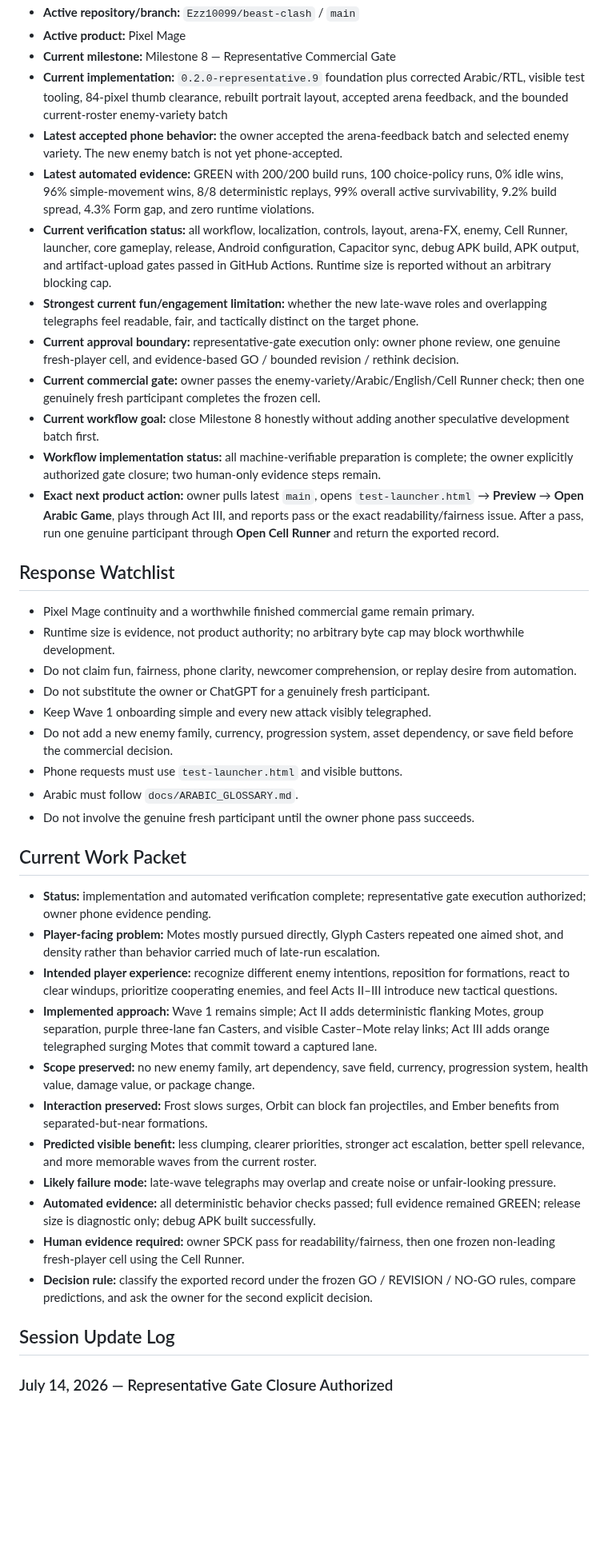
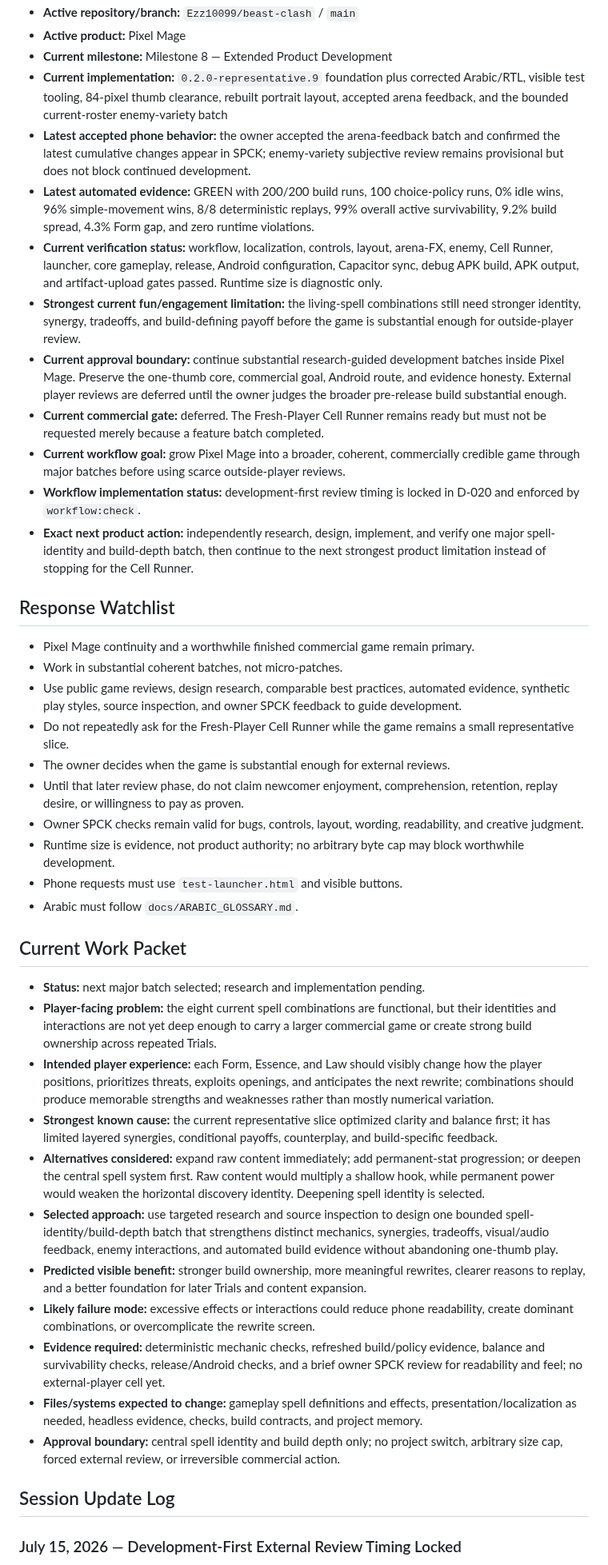
Before and after one commit to Ezz10099/beast-clash, a Markdown page: docs/ACTIVE_SESSION.md, the part around one of its changes. Shown at 80% size. GitHub-like rendering; blank space fills up the shorter version.

Commit message:
Resume major development and defer player reviews

```diff
--- a/docs/ACTIVE_SESSION.md
+++ b/docs/ACTIVE_SESSION.md
@@ -10,44 +10,45 @@ This mutable state must remain active throughout a ChatGPT/Codex work session. I
 - **Active repository/branch:** `Ezz10099/beast-clash` / `main`
 - **Active product:** Pixel Mage
-- **Current milestone:** Milestone 8 — Representative Commercial Gate
+- **Current milestone:** Milestone 8 — Extended Product Development
 - **Current implementation:** `0.2.0-representative.9` foundation plus corrected Arabic/RTL, visible test tooling, 84-pixel thumb clearance, rebuilt portrait layout, accepted arena feedback, and the bounded current-roster enemy-variety batch
-- **Latest accepted phone behavior:** the owner accepted the arena-feedback batch and selected enemy variety. The new enemy batch is not yet phone-accepted.
+- **Latest accepted phone behavior:** the owner accepted the arena-feedback batch and confirmed the latest cumulative changes appear in SPCK; enemy-variety subjective review remains provisional but does not block continued development.
 - **Latest automated evidence:** GREEN with 200/200 build runs, 100 choice-policy runs, 0% idle wins, 96% simple-movement wins, 8/8 deterministic replays, 99% overall active survivability, 9.2% build spread, 4.3% Form gap, and zero runtime violations.
-- **Current verification status:** all workflow, localization, controls, layout, arena-FX, enemy, Cell Runner, launcher, core gameplay, release, Android configuration, Capacitor sync, debug APK build, APK output, and artifact-upload gates passed in GitHub Actions. Runtime size is reported without an arbitrary blocking cap.
-- **Strongest current fun/engagement limitation:** whether the new late-wave roles and overlapping telegraphs feel readable, fair, and tactically distinct on the target phone.
-- **Current approval boundary:** representative-gate execution only: owner phone review, one genuine fresh-player cell, and evidence-based GO / bounded revision / rethink decision.
-- **Current commercial gate:** owner passes the enemy-variety/Arabic/English/Cell Runner check; then one genuinely fresh participant completes the frozen cell.
-- **Current workflow goal:** close Milestone 8 honestly without adding another speculative development batch first.
-- **Workflow implementation status:** all machine-verifiable preparation is complete; the owner explicitly authorized gate closure; two human-only evidence steps remain.
-- **Exact next product action:** owner pulls latest `main`, opens `test-launcher.html` → **Preview** → **Open Arabic Game**, plays through Act III, and reports pass or the exact readability/fairness issue. After a pass, run one genuine participant through **Open Cell Runner** and return the exported record.
+- **Current verification status:** workflow, localization, controls, layout, arena-FX, enemy, Cell Runner, launcher, core gameplay, release, Android configuration, Capacitor sync, debug APK build, APK output, and artifact-upload gates passed. Runtime size is diagnostic only.
+- **Strongest current fun/engagement limitation:** the living-spell combinations still need stronger identity, synergy, tradeoffs, and build-defining payoff before the game is substantial enough for outside-player review.
+- **Current approval boundary:** continue substantial research-guided development batches inside Pixel Mage. Preserve the one-thumb core, commercial goal, Android route, and evidence honesty. External player reviews are deferred until the owner judges the broader pre-release build substantial enough.
+- **Current commercial gate:** deferred. The Fresh-Player Cell Runner remains ready but must not be requested merely because a feature batch completed.
+- **Current workflow goal:** grow Pixel Mage into a broader, coherent, commercially credible game through major batches before using scarce outside-player reviews.
+- **Workflow implementation status:** development-first review timing is locked in D-020 and enforced by `workflow:check`.
+- **Exact next product action:** independently research, design, implement, and verify one major spell-identity and build-depth batch, then continue to the next strongest product limitation instead of stopping for the Cell Runner.
 
 ## Response Watchlist
 
 - Pixel Mage continuity and a worthwhile finished commercial game remain primary.
+- Work in substantial coherent batches, not micro-patches.
+- Use public game reviews, design research, comparable best practices, automated evidence, synthetic play styles, source inspection, and owner SPCK feedback to guide development.
+- Do not repeatedly ask for the Fresh-Player Cell Runner while the game remains a small representative slice.
+- The owner decides when the game is substantial enough for external reviews.
+- Until that later review phase, do not claim newcomer enjoyment, comprehension, retention, replay desire, or willingness to pay as proven.
+- Owner SPCK checks remain valid for bugs, controls, layout, wording, readability, and creative judgment.
 - Runtime size is evidence, not product authority; no arbitrary byte cap may block worthwhile development.
-- Do not claim fun, fairness, phone clarity, newcomer comprehension, or replay desire from automation.
-- Do not substitute the owner or ChatGPT for a genuinely fresh participant.
-- Keep Wave 1 onboarding simple and every new attack visibly telegraphed.
-- Do not add a new enemy family, currency, progression system, asset dependency, or save field before the commercial decision.
 - Phone requests must use `test-launcher.html` and visible buttons.
 - Arabic must follow `docs/ARABIC_GLOSSARY.md`.
-- Do not involve the genuine fresh participant until the owner phone pass succeeds.
 
 ## Current Work Packet
 
-- **Status:** implementation and automated verification complete; representative gate execution authorized; owner phone evidence pending.
-- **Player-facing problem:** Motes mostly pursued directly, Glyph Casters repeated one aimed shot, and density rather than behavior carried much of late-run escalation.
-- **Intended player experience:** recognize different enemy intentions, reposition for formations, react to clear windups, prioritize cooperating enemies, and feel Acts II–III introduce new tactical questions.
-- **Implemented approach:** Wave 1 remains simple; Act II adds deterministic flanking Motes, group separation, purple three-lane fan Casters, and visible Caster–Mote relay links; Act III adds orange telegraphed surging Motes that commit toward a captured lane.
-- **Scope preserved:** no new enemy family, art dependency, save field, currency, progression system, health value, damage value, or package change.
-- **Interaction preserved:** Frost slows surges, Orbit can block fan projectiles, and Ember benefits from separated-but-near formations.
-- **Predicted visible benefit:** less clumping, clearer priorities, stronger act escalation, better spell relevance, and more memorable waves from the current roster.
-- **Likely failure mode:** late-wave telegraphs may overlap and create noise or unfair-looking pressure.
-- **Automated evidence:** all deterministic behavior checks passed; full evidence remained GREEN; release size is diagnostic only; debug APK built successfully.
-- **Human evidence required:** owner SPCK pass for readability/fairness, then one frozen non-leading fresh-player cell using the Cell Runner.
-- **Decision rule:** classify the exported record under the frozen GO / REVISION / NO-GO rules, compare predictions, and ask the owner for the second explicit decision.
+- **Status:** next major batch selected; research and implementation pending.
+- **Player-facing problem:** the eight current spell combinations are functional, but their identities and interactions are not yet deep enough to carry a larger commercial game or create strong build ownership across repeated Trials.
+- **Intended player experience:** each Form, Essence, and Law should visibly change how the player positions, prioritizes threats, exploits openings, and anticipates the next rewrite; combinations should produce memorable strengths and weaknesses rather than mostly numerical variation.
+- **Strongest known cause:** the current representative slice optimized clarity and balance first; it has limited layered synergies, conditional payoffs, counterplay, and build-specific feedback.
+- **Alternatives considered:** expand raw content immediately; add permanent-stat progression; or deepen the central spell system first. Raw content would multiply a shallow hook, while permanent power would weaken the horizontal discovery identity. Deepening spell identity is selected.
+- **Selected approach:** use targeted research and source inspection to design one bounded spell-identity/build-depth batch that strengthens distinct mechanics, synergies, tradeoffs, visual/audio feedback, enemy interactions, and automated build evidence without abandoning one-thumb play.
+- **Predicted visible benefit:** stronger build ownership, more meaningful rewrites, clearer reasons to replay, and a better foundation for later Trials and content expansion.
+- **Likely failure mode:** excessive effects or interactions could reduce phone readability, create dominant combinations, or overcomplicate the rewrite screen.
+- **Evidence required:** deterministic mechanic checks, refreshed build/policy evidence, balance and survivability checks, release/Android checks, and a brief owner SPCK review for readability and feel; no external-player cell yet.
+- **Files/systems expected to change:** gameplay spell definitions and effects, presentation/localization as needed, headless evidence, checks, build contracts, and project memory.
+- **Approval boundary:** central spell identity and build depth only; no project switch, arbitrary size cap, forced external review, or irreversible commercial action.
 
 ## Session Update Log
 
-### July 14, 2026 — Representative Gate Closure Authorized
+### July 15, 2026 — Development-First External Review Timing Locked
 
```
Also changed, not shown: other parts of docs/ACTIVE_SESSION.md (+10 -8 lines).
